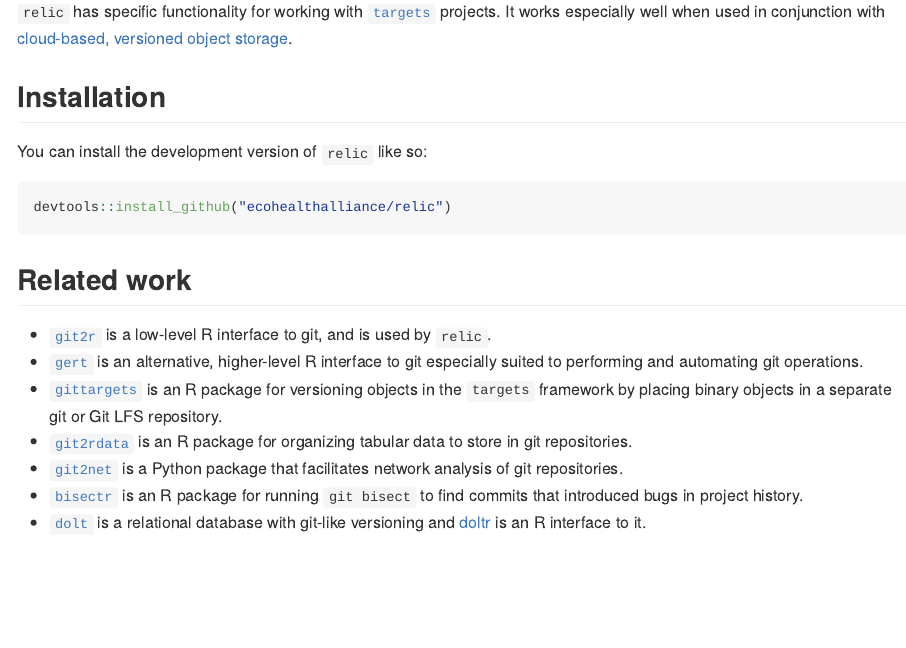
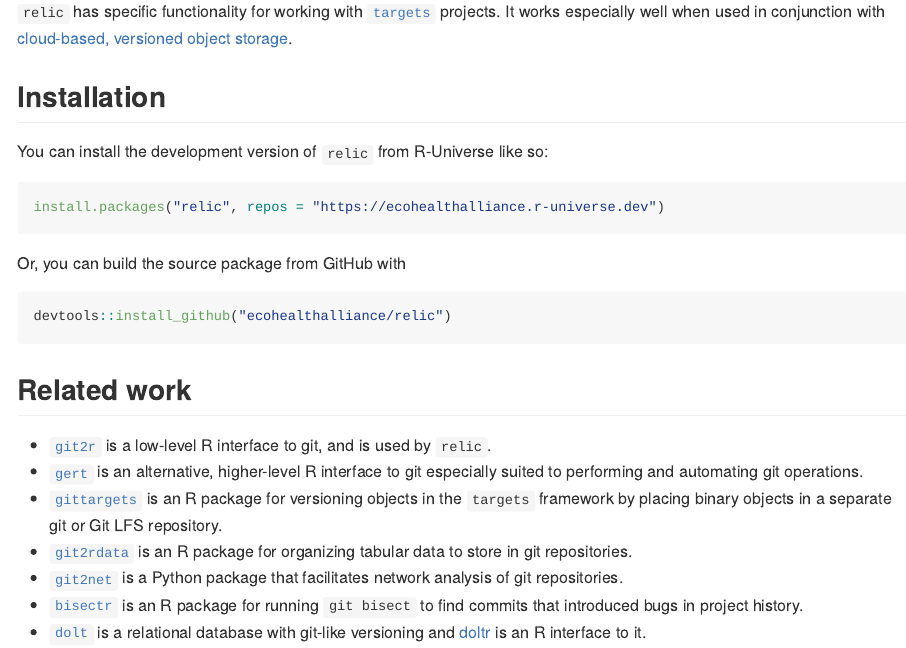
Before and after one commit to ecohealthalliance/relic, an R Markdown document (README.Rmd): the page in a window 1100 px wide, from 420 px down. The pictures show the output file README.md that the author committed with the source, drawn offline in the style of GitHub; badge pictures from the web are left out.

Commit message:
Add R-Universe link back to README

````diff
--- a/README.Rmd
+++ b/README.Rmd
@@ -43,7 +43,14 @@
 
 ## Installation
 
-You can install the development version of `relic` like so:
+You can install the development version of `relic` from R-Universe like so:
+
+```r
+install.packages("relic", repos = "https://ecohealthalliance.r-universe.dev")
+```
+
+
+Or, you can build the source package from GitHub with
 
 ```r
 devtools::install_github("ecohealthalliance/relic")
````
Also changed, not shown: README.md.
